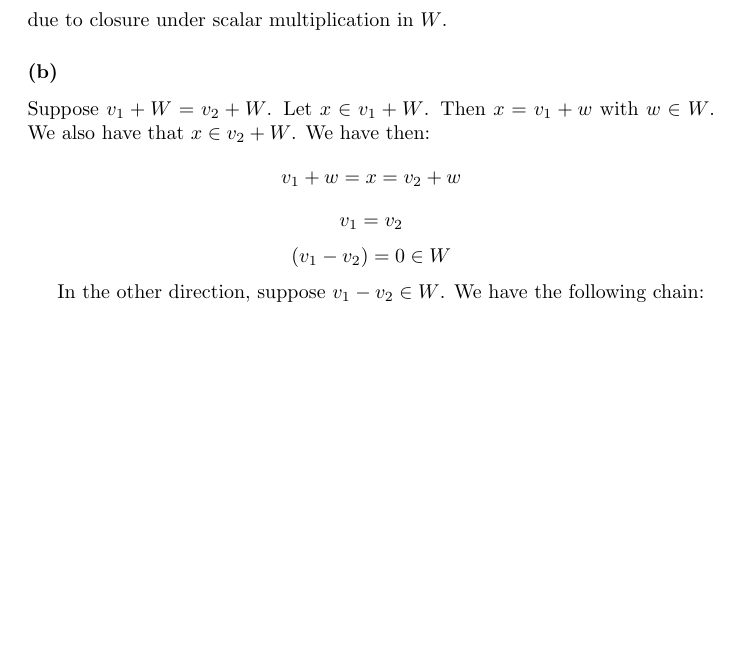
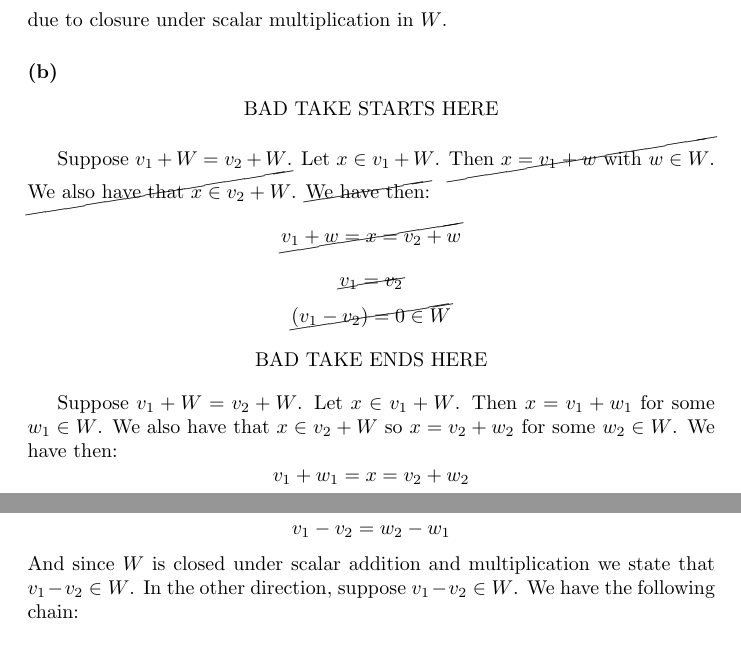
Before and after one commit to kjura/maths, a LaTeX problem sheet (friedberg-et-al/Chapter1/ExercisesChapter1/exercises_chapter_1.tex): part of page 25 of 25 before the commit and two parts of pages 25 and 26 of 26 after it, the two joined at a grey line, cut so that both start at the same text, the shorter picture padded with empty space. Compiled offline with pdfLaTeX.

Commit message:
friedberg_et_al: fix draft Chapter 1 Exercise 1.3.31 (b)

```diff
--- a/friedberg-et-al/Chapter1/ExercisesChapter1/exercises_chapter_1.tex
+++ b/friedberg-et-al/Chapter1/ExercisesChapter1/exercises_chapter_1.tex
@@ -1490,18 +1490,35 @@ due to closure under scalar multiplication in \(W\).
 
 \subsubsection*{(b)}
 
-Suppose \(v_{1} + W = v_{2} + W\). Let \(x \in v_{1} + W\). Then \(x = v_{1} + w\) with \(w \in W\).
-We also have that \(x \in v_{2} + W\). We have then:
-\begin{equation*}
-    v_{1} + w = x = v_{2} + w
-\end{equation*}
-\begin{equation*}
-    v_{1} = v_{2}
-\end{equation*}
-\begin{equation*}
-    (v_{1} - v_{2}) = 0 \in W
-\end{equation*}
-
+\begin{center}
+    BAD TAKE STARTS HERE
+\end{center}
+
+Suppose \(v_{1} + W = v_{2} + W\). Let \(x \in v_{1} + W\). \cancel{Then \(x = v_{1} + w\) with \(w \in W\).}
+\cancel{We also have that \(x \in v_{2} + W\)}. \cancel{We have then:}
+\begin{equation*}
+    \cancel{v_{1} + w = x = v_{2} + w}
+\end{equation*}
+\begin{equation*}
+    \cancel{v_{1} = v_{2}}
+\end{equation*}
+\begin{equation*}
+    \cancel{(v_{1} - v_{2}) = 0 \in W}
+\end{equation*}
+
+\begin{center}
+    BAD TAKE ENDS HERE
+\end{center}
+
+Suppose \(v_{1} + W = v_{2} + W\). Let \(x \in v_{1} + W\). Then \(x = v_{1} + w_{1}\) for some \(w_{1} \in W\).
+We also have that \(x \in v_{2} + W\) so \(x = v_{2} + w_{2}\) for some \(w_{2} \in W\). We have then:
+\begin{equation*}
+    v_{1} + w_{1} = x = v_{2} + w_{2}
+\end{equation*}
+\begin{equation*}
+    v_{1} - v_{2} = w_{2} - w_{1}
+\end{equation*}
+And since \(W\) is closed under scalar addition and multiplication we state that \(v_{1} - v_{2} \in W\).
 In the other direction, suppose \(v_{1} - v_{2} \in W\). We have the following chain:
 
 \begin{equation*}
```
Also changed, not shown: friedberg-et-al/Chapter1/ExercisesChapter1/exercises_chapter_1.tex (1 more changed lines).
